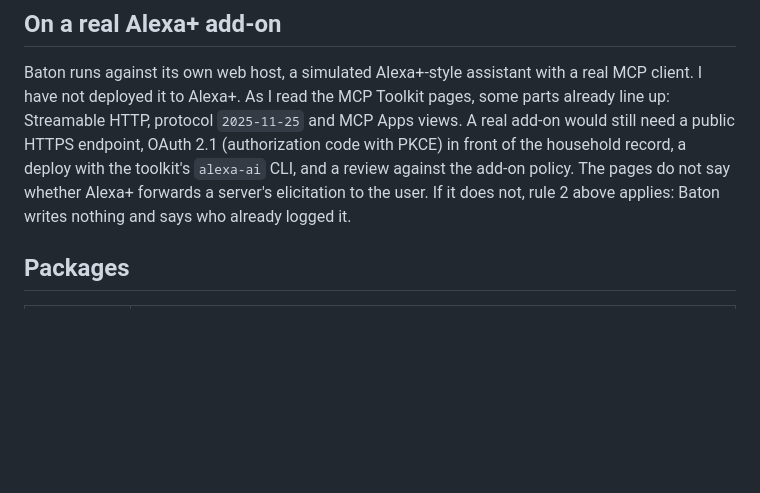
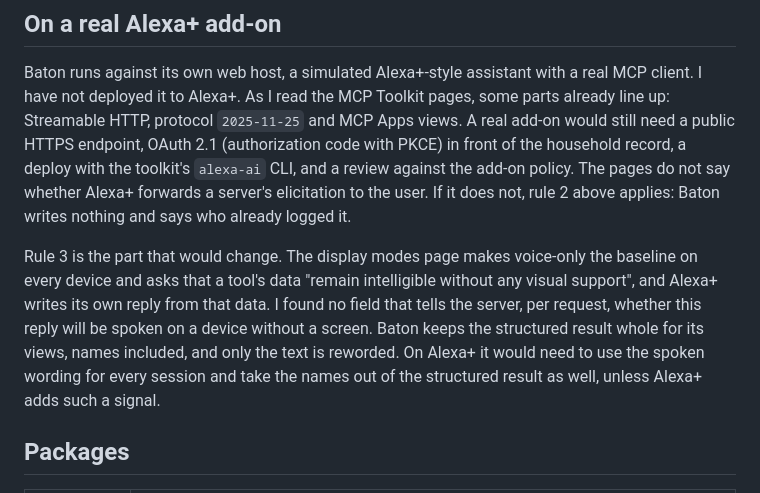
Before and after one commit to tunapro1234/baton, a Markdown page: README.md, the part around the change. Drawn GitHub-style; blank space fills up the shorter version.

Commit message:
README: what rule 3 needs on Alexa+, from the display modes and client lifecycle pages
Co-Authored-By: Claude Opus 5.5 (1M context) <noreply@anthropic.com>

```diff
--- a/README.md
+++ b/README.md
@@ -52,6 +52,8 @@ npx github:tunapro1234/voice-ready-mcp#v0.1.0 --url http://127.0.0.1:3000/mcp --
 ## On a real Alexa+ add-on
 
 Baton runs against its own web host, a simulated Alexa+-style assistant with a real MCP client. I have not deployed it to Alexa+. As I read the MCP Toolkit pages, some parts already line up: Streamable HTTP, protocol `2025-11-25` and MCP Apps views. A real add-on would still need a public HTTPS endpoint, OAuth 2.1 (authorization code with PKCE) in front of the household record, a deploy with the toolkit's `alexa-ai` CLI, and a review against the add-on policy. The pages do not say whether Alexa+ forwards a server's elicitation to the user. If it does not, rule 2 above applies: Baton writes nothing and says who already logged it.
+
+Rule 3 is the part that would change. The display modes page makes voice-only the baseline on every device and asks that a tool's data "remain intelligible without any visual support", and Alexa+ writes its own reply from that data. I found no field that tells the server, per request, whether this reply will be spoken on a device without a screen. Baton keeps the structured result whole for its views, names included, and only the text is reworded. On Alexa+ it would need to use the spoken wording for every session and take the names out of the structured result as well, unless Alexa+ adds such a signal.
 
 ## Packages
 
```
